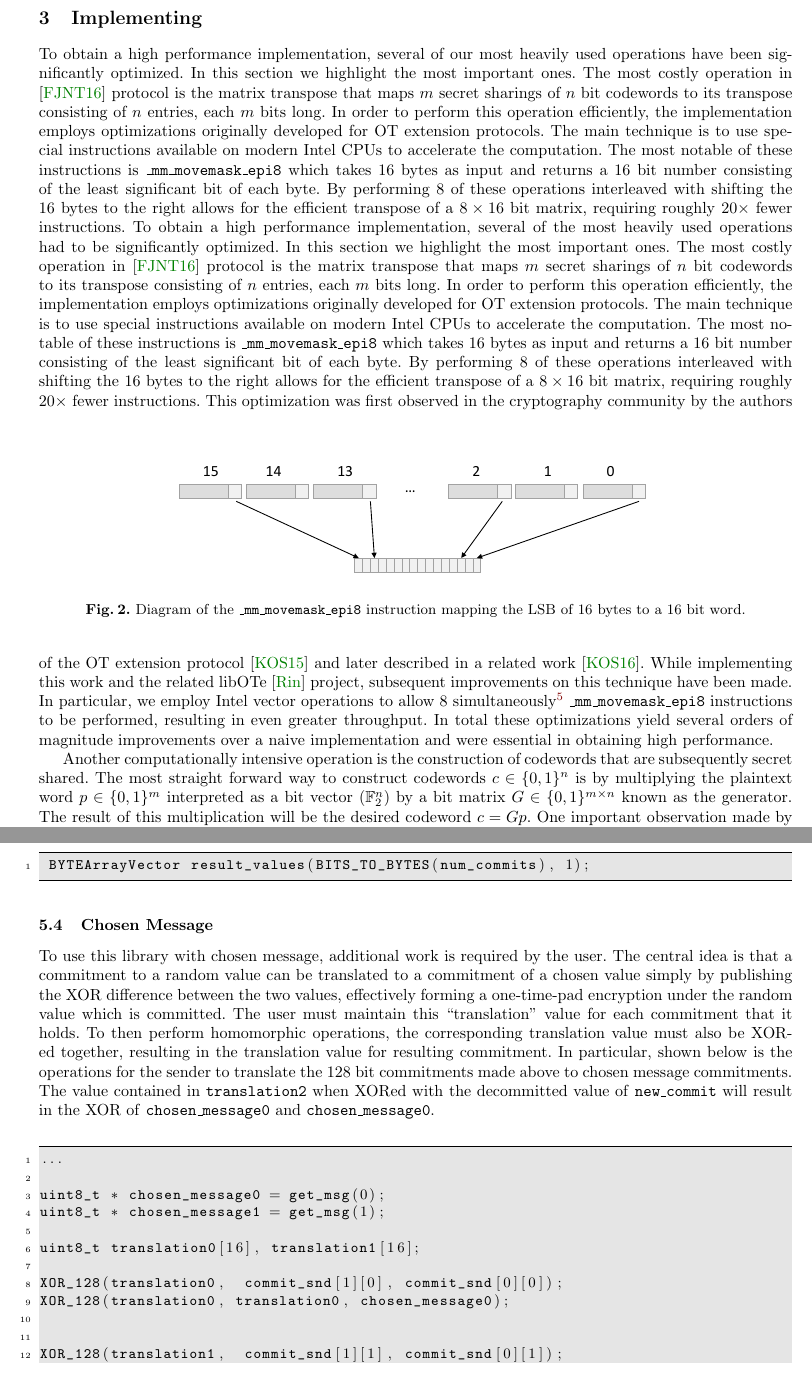
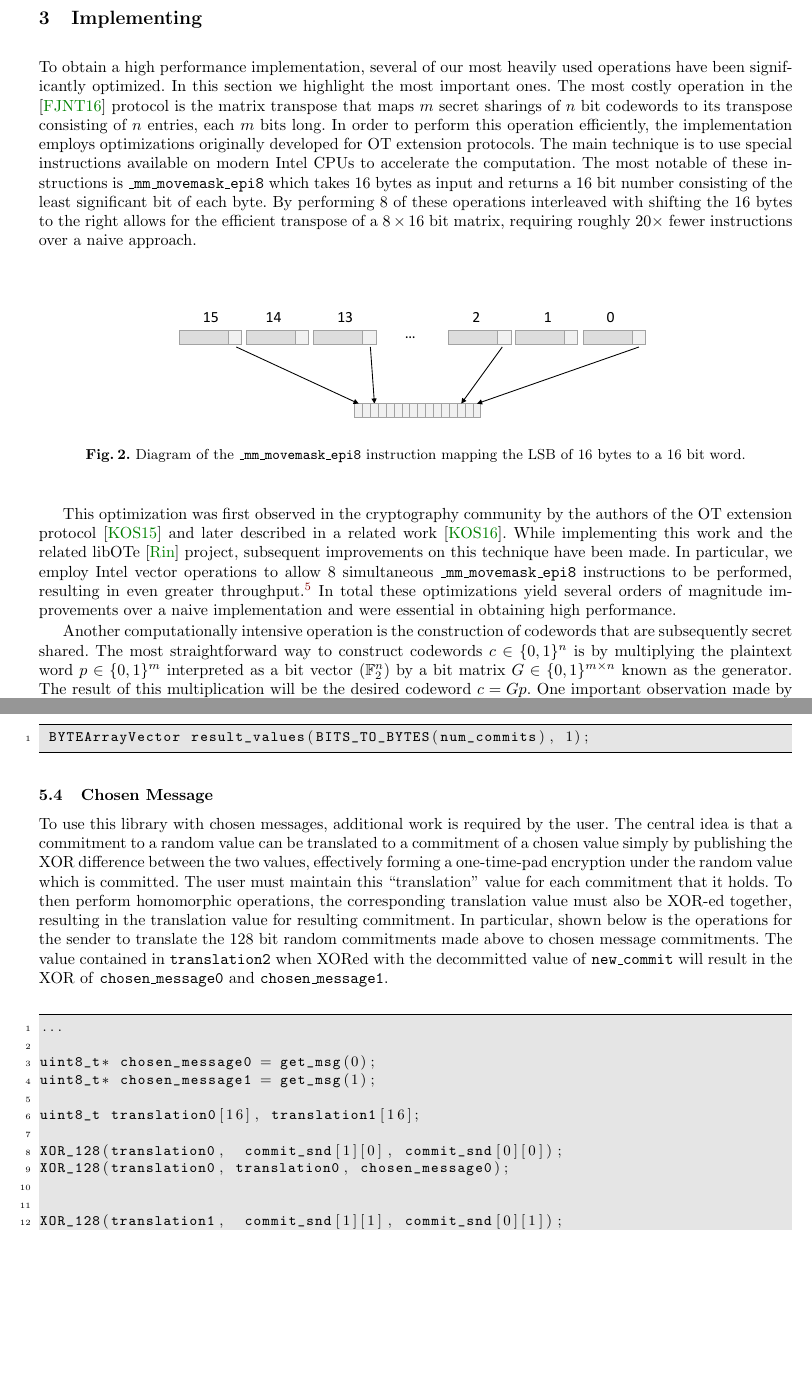
Before and after one commit to ladnir/SplitCommitPaper, a LaTeX paper (main.tex, which reads implementing.tex, tutorial.tex): two parts of pages 5 and 9 of 11, joined at a grey line, cut so that both start at the same text, the shorter picture padded with empty space. Compiled offline with pdfLaTeX.

Commit message:
Minor typo fixes

```diff
--- a/implementing.tex
+++ b/implementing.tex
@@ -2,17 +2,17 @@
 
 \section{Implementing}
 
-To obtain a high performance implementation, several of our most heavily used operations have been significantly optimized. In this section we highlight the most important ones. The most costly operation in \cite{DBLP:conf/tcc/FrederiksenJNT16} protocol is the matrix transpose that maps $m$ secret sharings of $n$ bit codewords to its transpose consisting of $n$ entries, each $m$ bits long. In order to perform this operation efficiently, the implementation employs optimizations originally developed for OT extension protocols. The main technique is to use special instructions available on modern Intel CPUs to accelerate the computation. The most notable of these instructions is \texttt{\_mm\_movemask\_epi8} which takes 16 bytes as input and returns a 16 bit number consisting of the least significant bit of each byte. By performing 8 of these operations interleaved with shifting the 16 bytes to the right allows for the efficient transpose of a $8\times 16$ bit matrix, requiring roughly $20\times$ fewer instructions.
-To obtain a high performance implementation, several of the most heavily used operations had to be significantly optimized. In this section we highlight the most important ones. The most costly operation in \cite{DBLP:conf/tcc/FrederiksenJNT16} protocol is the matrix transpose that maps $m$ secret sharings of $n$ bit codewords to its transpose consisting of $n$ entries, each $m$ bits long. In order to perform this operation efficiently, the implementation employs optimizations originally developed for OT extension protocols. The main technique is to use special instructions available on modern Intel CPUs to accelerate the computation. The most notable of these instructions is \texttt{\_mm\_movemask\_epi8} which takes 16 bytes as input and returns a 16 bit number consisting of the least significant bit of each byte. By performing 8 of these operations interleaved with shifting the 16 bytes to the right allows for the efficient transpose of a $8\times 16$ bit matrix, requiring roughly $20\times$ fewer instructions.
+To obtain a high performance implementation, several of our most heavily used operations have been significantly optimized. In this section we highlight the most important ones. The most costly operation in the \cite{DBLP:conf/tcc/FrederiksenJNT16} protocol is the matrix transpose that maps $m$ secret sharings of $n$ bit codewords to its transpose consisting of $n$ entries, each $m$ bits long. In order to perform this operation efficiently, the implementation employs optimizations originally developed for OT extension protocols. The main technique is to use special instructions available on modern Intel CPUs to accelerate the computation. The most notable of these instructions is \texttt{\_mm\_movemask\_epi8} which takes 16 bytes as input and returns a 16 bit number consisting of the least significant bit of each byte. By performing 8 of these operations interleaved with shifting the 16 bytes to the right allows for the efficient transpose of a $8\times 16$ bit matrix, requiring roughly $20\times$ fewer instructions over a naive approach.
+
 \begin{figure}[h]
 	\centering
 \includegraphics[height=3cm,trim={2cm 10.5cm 7cm 3cm},clip]{dgrm}
 \caption{Diagram of the \texttt{\_mm\_movemask\_epi8} instruction mapping the LSB of 16 bytes to a 16 bit word.}
 \end{figure}
-This optimization was first observed in the cryptography community by the authors of the OT extension protocol~\cite{DBLP:conf/crypto/KellerOS15} and later described in a related work~\cite{DBLP:conf/ccs/KellerOS16}. While implementing this work and the related libOTe~\cite{libOTe} project, subsequent improvements on this technique have been made. In particular, we employ Intel vector operations to allow 8 simultaneously\footnote{Most modern Intel CPUs support 8 vector lanes.} \texttt{\_mm\_movemask\_epi8} instructions to be performed, resulting in even greater throughput. In total these optimizations yield several orders of magnitude improvements over a naive implementation and were essential in obtaining high performance.
+This optimization was first observed in the cryptography community by the authors of the OT extension protocol~\cite{DBLP:conf/crypto/KellerOS15} and later described in a related work~\cite{DBLP:conf/ccs/KellerOS16}. While implementing this work and the related libOTe~\cite{libOTe} project, subsequent improvements on this technique have been made. In particular, we employ Intel vector operations to allow 8 simultaneous \texttt{\_mm\_movemask\_epi8} instructions to be performed, resulting in even greater throughput.\footnote{Most modern Intel CPUs support 8 vector lanes.} In total these optimizations yield several orders of magnitude improvements over a naive implementation and were essential in obtaining high performance.
 
 
-Another computationally intensive operation is the construction of codewords that are subsequently secret shared. The most straight forward way to construct codewords $c\in\{0,1\}^n$     is by multiplying the plaintext word $p\in\{0,1\}^m$ interpreted as a bit vector ($\mathbb{F}_2^n$) by a bit matrix $G\in\{0,1\}^{m\times n}$ known as the generator. The result of this multiplication will be the desired codeword $c=Gp$. One important observation made by \cite{DBLP:conf/tcc/FrederiksenJNT16} is that a linear code can be placed in systematic form where codewords have the form $c=p||c'$, where $c'$ is a series of parity bits that can be computed with the generator matrix $G$. As such, only the parity bits $c'$ need to be computed using matrix multiplication. However, this computation can still dominate the running time if implemented naively. Namely, the naive method is to test each bit of the input and then add the corresponding row of the generator matrix to a running sum if the bit is set. When performing this operations for millions of inputs, it induces significant performance penalties due to the CPU not being able to effectively perform branch predication on the ``random" input bits, thus resulting in very poor instruction pipelining.
+Another computationally intensive operation is the construction of codewords that are subsequently secret shared. The most straightforward way to construct codewords $c\in\{0,1\}^n$ is by multiplying the plaintext word $p\in\{0,1\}^m$ interpreted as a bit vector ($\mathbb{F}_2^n$) by a bit matrix $G\in\{0,1\}^{m\times n}$ known as the generator. The result of this multiplication will be the desired codeword $c=Gp$. One important observation made by \cite{DBLP:conf/tcc/FrederiksenJNT16} is that a linear code can be placed in systematic form where codewords have the form $c=p||c'$, where $c'$ is a series of parity bits that can be computed with the generator matrix $G$. As such, only the parity bits $c'$ need to be computed using matrix multiplication. However, this computation can still dominate the running time if implemented naively. Namely, the naive method is to test each bit of the input and then add the corresponding row of the generator matrix to a running sum if the bit is set. When performing this operations for millions of inputs, it induces significant performance penalties due to the CPU not being able to effectively perform branch predication on the ``random" input bits, thus resulting in very poor instruction pipelining.
 
 Intuitively, we overcome this challenge by performing this conditional operation on a whole byte as opposed to single bits. This has several advantages: 1) fewer conditionals are performed. 2) branch prediction is much more effective due to being conditioned on a whole byte.  3) The resulting operations can compatible with instruction vectorization. To enable this optimization, a pre-processing on the generator matrix $G$ is performed. $G$ is first decomposed into $G_1,...,G_{m/8}$ where $G_i$ is the $i$th set of 8 rows of the matrix $G$. For each $G_i$ and $s\in\mathbb{F}_2^8$, the value $G_is$ is computed and stored in a lookup table. Matrix multiplication by $G$ can then be reduced to
 \[
--- a/tutorial.tex
+++ b/tutorial.tex
@@ -102,12 +102,12 @@ in lieu of the \texttt{XOR\_128} function. In addition, when performing homomorp
 
 \subsection{Chosen Message}
 
-To use this library with chosen message, additional work is required by the user. The central idea is that a commitment to a random value can be translated to a commitment of a chosen value simply by publishing the XOR difference between the two values, effectively forming a one-time-pad encryption under the random value which is committed. The user must maintain this ``translation" value for each commitment that it holds. To then perform homomorphic operations, the corresponding translation value must also be XOR-ed together, resulting in the translation value for resulting commitment. In particular, shown below is the operations for the sender to translate the 128 bit commitments made above to chosen message commitments. The value contained in \texttt{translation2} when XORed with the decommitted value of \texttt{new\_commit} will result in the XOR of \texttt{chosen\_message0} and \texttt{chosen\_message0}.
+To use this library with chosen messages, additional work is required by the user. The central idea is that a commitment to a random value can be translated to a commitment of a chosen value simply by publishing the XOR difference between the two values, effectively forming a one-time-pad encryption under the random value which is committed. The user must maintain this ``translation" value for each commitment that it holds. To then perform homomorphic operations, the corresponding translation value must also be XOR-ed together, resulting in the translation value for resulting commitment. In particular, shown below is the operations for the sender to translate the 128 bit random commitments made above to chosen message commitments. The value contained in \texttt{translation2} when XORed with the decommitted value of \texttt{new\_commit} will result in the XOR of \texttt{chosen\_message0} and \texttt{chosen\_message1}.
 \begin{lstlisting}
 ...
 
-uint8_t * chosen_message0 = get_msg(0);
-uint8_t * chosen_message1 = get_msg(1);
+uint8_t* chosen_message0 = get_msg(0);
+uint8_t* chosen_message1 = get_msg(1);
 
 uint8_t translation0[16], translation1[16];
 
```
